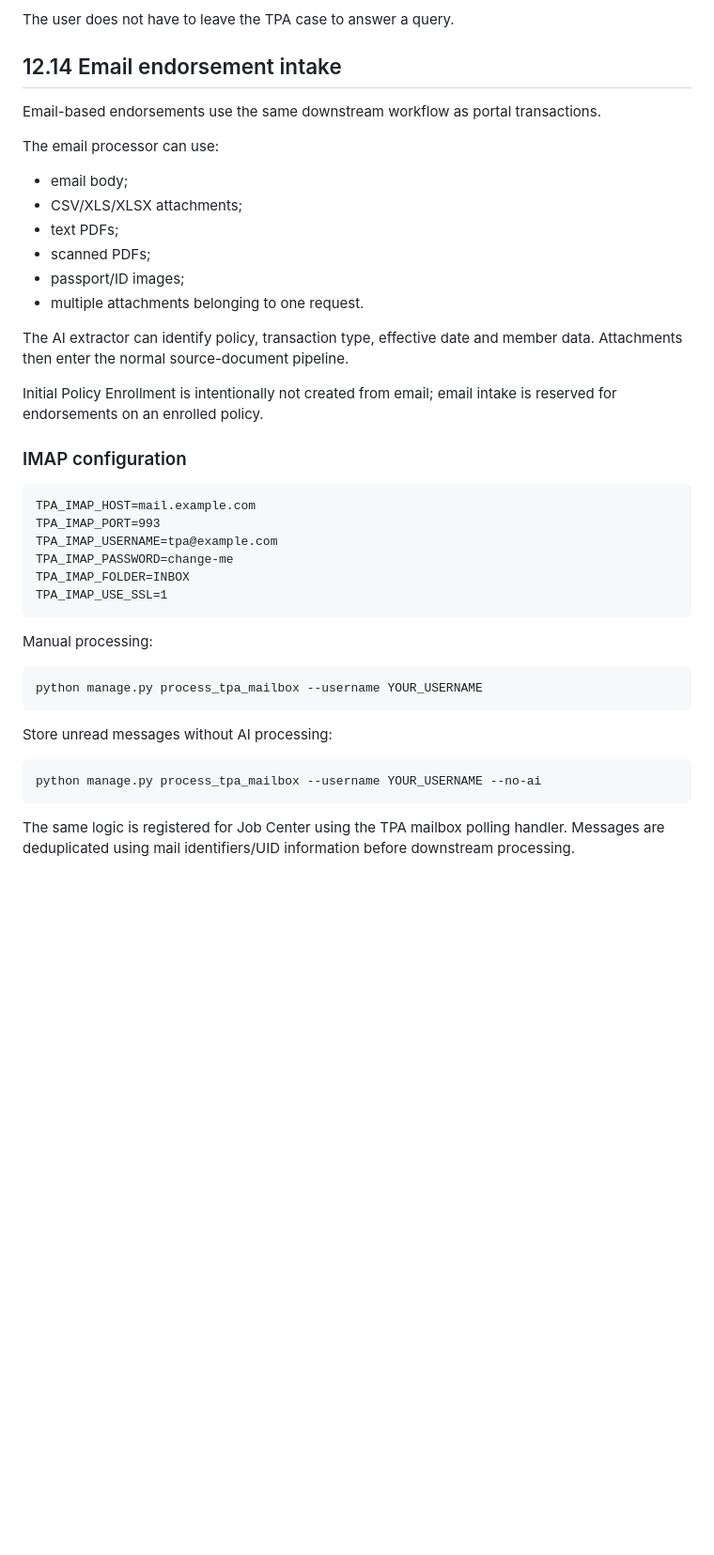
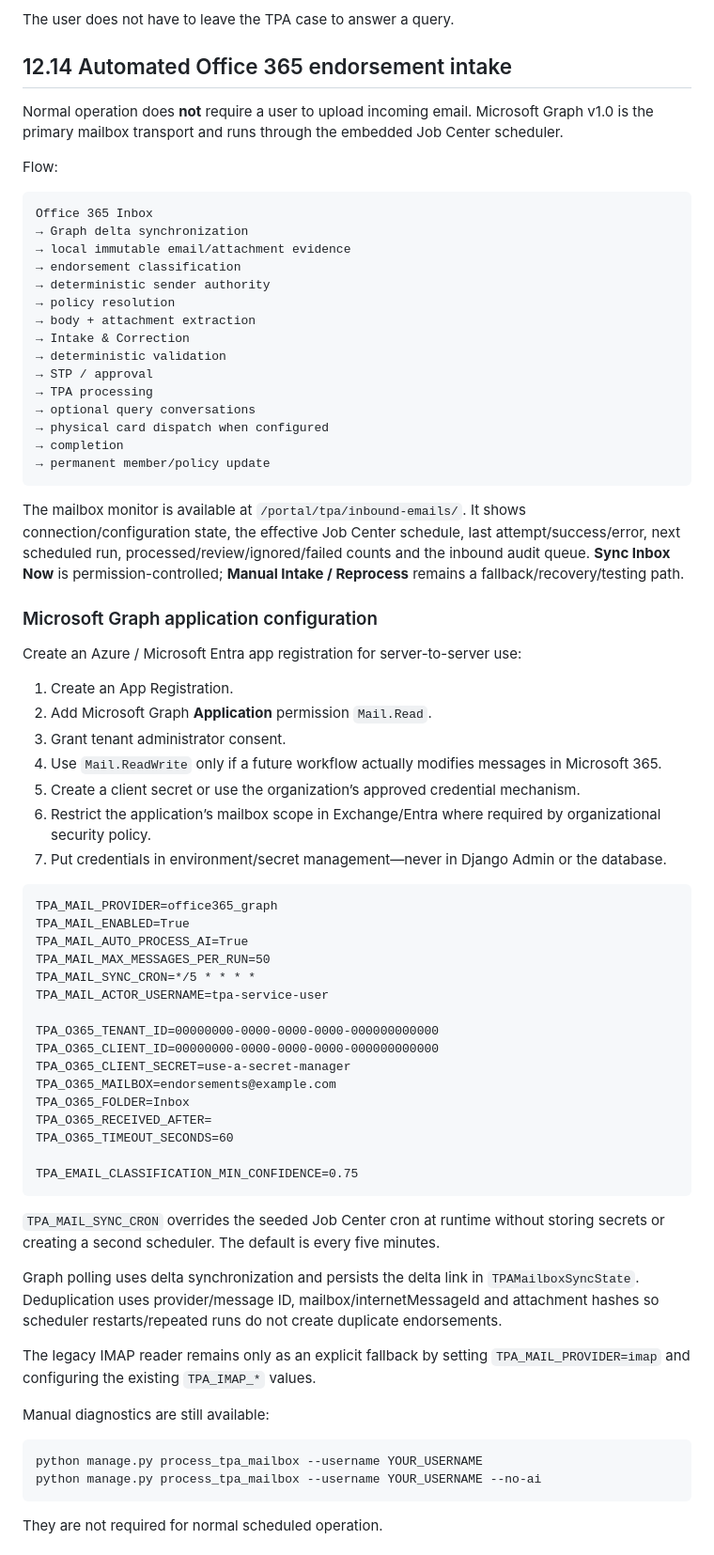
Before and after one commit to nasirsaikh/glis_enterprise_v3, a Markdown page: README.md, the part around one of its changes. Shown at 94% size. GitHub-like rendering; blank space fills up the shorter version.

Commit message:
Document automated Office365 endorsement operations

```diff
--- a/README.md
+++ b/README.md
@@ -740,45 +740,75 @@ The system:
 
 The user does not have to leave the TPA case to answer a query.
 
-## 12.14 Email endorsement intake
+## 12.14 Automated Office 365 endorsement intake
 
-Email-based endorsements use the same downstream workflow as portal transactions.
+Normal operation does **not** require a user to upload incoming email. Microsoft Graph v1.0 is the primary mailbox transport and runs through the embedded Job Center scheduler.
 
-The email processor can use:
+Flow:
 
-- email body;
-- CSV/XLS/XLSX attachments;
-- text PDFs;
-- scanned PDFs;
-- passport/ID images;
-- multiple attachments belonging to one request.
+~~~text
+Office 365 Inbox
+→ Graph delta synchronization
+→ local immutable email/attachment evidence
+→ endorsement classification
+→ deterministic sender authority
+→ policy resolution
+→ body + attachment extraction
+→ Intake & Correction
+→ deterministic validation
+→ STP / approval
+→ TPA processing
+→ optional query conversations
+→ physical card dispatch when configured
+→ completion
+→ permanent member/policy update
+~~~
 
-The AI extractor can identify policy, transaction type, effective date and member data. Attachments then enter the normal source-document pipeline.
+The mailbox monitor is available at <code>/portal/tpa/inbound-emails/</code>. It shows connection/configuration state, the effective Job Center schedule, last attempt/success/error, next scheduled run, processed/review/ignored/failed counts and the inbound audit queue. **Sync Inbox Now** is permission-controlled; **Manual Intake / Reprocess** remains a fallback/recovery/testing path.
 
-Initial Policy Enrollment is intentionally not created from email; email intake is reserved for endorsements on an enrolled policy.
+### Microsoft Graph application configuration
 
-### IMAP configuration
+Create an Azure / Microsoft Entra app registration for server-to-server use:
+
+1. Create an App Registration.
+2. Add Microsoft Graph **Application** permission <code>Mail.Read</code>.
+3. Grant tenant administrator consent.
+4. Use <code>Mail.ReadWrite</code> only if a future workflow actually modifies messages in Microsoft 365.
+5. Create a client secret or use the organization’s approved credential mechanism.
+6. Restrict the application’s mailbox scope in Exchange/Entra where required by organizational security policy.
+7. Put credentials in environment/secret management—never in Django Admin or the database.
 
 ~~~dotenv
-TPA_IMAP_HOST=mail.example.com
-TPA_IMAP_PORT=993
-TPA_IMAP_USERNAME=tpa@example.com
-TPA_IMAP_PASSWORD=change-me
-TPA_IMAP_FOLDER=INBOX
-TPA_IMAP_USE_SSL=1
+TPA_MAIL_PROVIDER=office365_graph
+TPA_MAIL_ENABLED=True
+TPA_MAIL_AUTO_PROCESS_AI=True
+TPA_MAIL_MAX_MESSAGES_PER_RUN=50
+TPA_MAIL_SYNC_CRON=*/5 * * * *
+TPA_MAIL_ACTOR_USERNAME=tpa-service-user
+
+TPA_O365_TENANT_ID=00000000-0000-0000-0000-000000000000
+TPA_O365_CLIENT_ID=00000000-0000-0000-0000-000000000000
+TPA_O365_CLIENT_SECRET=use-a-secret-manager
+TPA_O365_MAILBOX=endorsements@example.com
+TPA_O365_FOLDER=Inbox
+TPA_O365_RECEIVED_AFTER=
+TPA_O365_TIMEOUT_SECONDS=60
+
+TPA_EMAIL_CLASSIFICATION_MIN_CONFIDENCE=0.75
 ~~~
 
-Manual processing:
+<code>TPA_MAIL_SYNC_CRON</code> overrides the seeded Job Center cron at runtime without storing secrets or creating a second scheduler. The default is every five minutes.
+
+Graph polling uses delta synchronization and persists the delta link in <code>TPAMailboxSyncState</code>. Deduplication uses provider/message ID, mailbox/internetMessageId and attachment hashes so scheduler restarts/repeated runs do not create duplicate endorsements.
+
+The legacy IMAP reader remains only as an explicit fallback by setting <code>TPA_MAIL_PROVIDER=imap</code> and configuring the existing <code>TPA_IMAP_*</code> values.
+
+Manual diagnostics are still available:
 
 ~~~bash
 python manage.py process_tpa_mailbox --username YOUR_USERNAME
-~~~
-
-Store unread messages without AI processing:
-
-~~~bash
 python manage.py process_tpa_mailbox --username YOUR_USERNAME --no-ai
 ~~~
 
-The same logic is registered for Job Center using the TPA mailbox polling handler. Messages are deduplicated using mail identifiers/UID information before downstream processing.
+They are not required for normal scheduled operation.
 
```
Also changed, not shown: other parts of README.md (+31 -1 lines).
